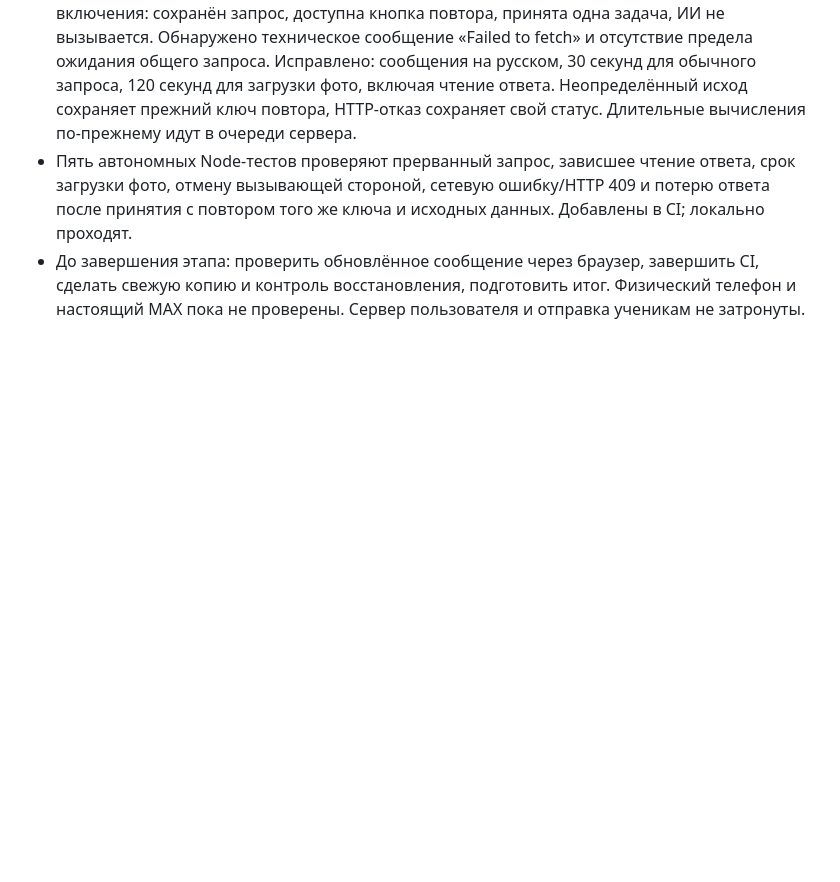
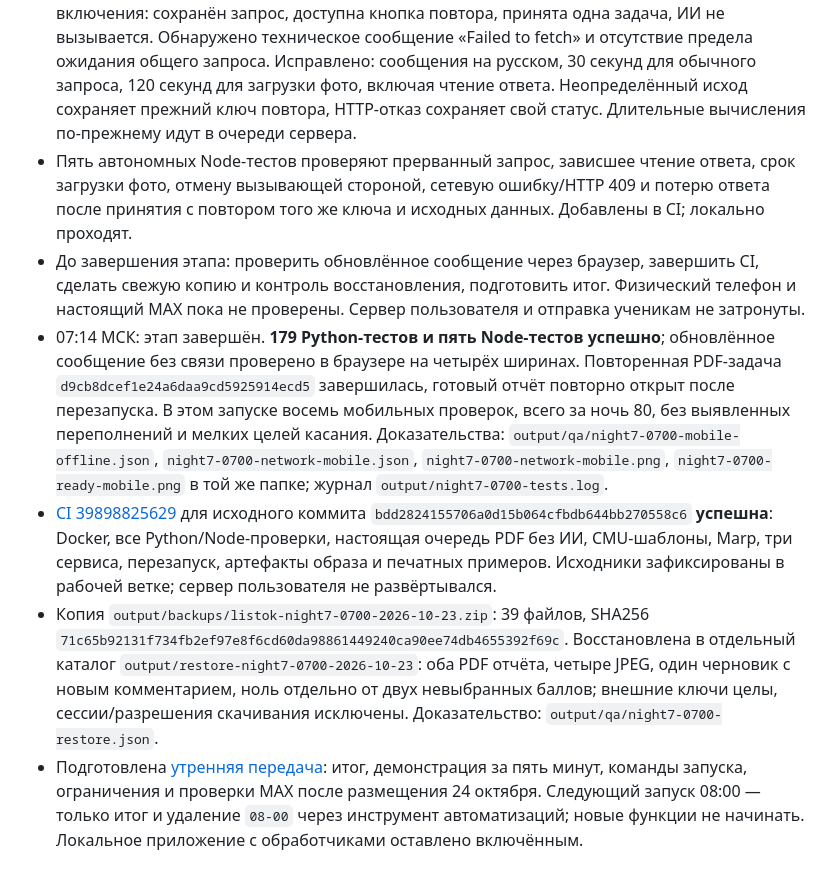
Before and after one commit to pavelneumoin/worksheet-creator, a Markdown page: docs/NIGHT7_PLAN.md, the part around the change. GitHub-like rendering; blank space fills up the shorter version.

Commit message:
Record mobile recovery, verified image and morning handoff [skip ci]

```diff
--- a/docs/NIGHT7_PLAN.md
+++ b/docs/NIGHT7_PLAN.md
@@ -122,3 +122,7 @@
 - Через интерфейс проверена отправка PDF при отключённом сервере и повтор после включения: сохранён запрос, доступна кнопка повтора, принята одна задача, ИИ не вызывается. Обнаружено техническое сообщение «Failed to fetch» и отсутствие предела ожидания общего запроса. Исправлено: сообщения на русском, 30 секунд для обычного запроса, 120 секунд для загрузки фото, включая чтение ответа. Неопределённый исход сохраняет прежний ключ повтора, HTTP-отказ сохраняет свой статус. Длительные вычисления по-прежнему идут в очереди сервера.
 - Пять автономных Node-тестов проверяют прерванный запрос, зависшее чтение ответа, срок загрузки фото, отмену вызывающей стороной, сетевую ошибку/HTTP 409 и потерю ответа после принятия с повтором того же ключа и исходных данных. Добавлены в CI; локально проходят.
 - До завершения этапа: проверить обновлённое сообщение через браузер, завершить CI, сделать свежую копию и контроль восстановления, подготовить итог. Физический телефон и настоящий MAX пока не проверены. Сервер пользователя и отправка ученикам не затронуты.
+- 07:14 МСК: этап завершён. **179 Python-тестов и пять Node-тестов успешно**; обновлённое сообщение без связи проверено в браузере на четырёх ширинах. Повторенная PDF-задача `d9cb8dcef1e24a6daa9cd5925914ecd5` завершилась, готовый отчёт повторно открыт после перезапуска. В этом запуске восемь мобильных проверок, всего за ночь 80, без выявленных переполнений и мелких целей касания. Доказательства: `output/qa/night7-0700-mobile-offline.json`, `night7-0700-network-mobile.json`, `night7-0700-network-mobile.png`, `night7-0700-ready-mobile.png` в той же папке; журнал `output/night7-0700-tests.log`.
+- [CI 39898825629](https://github.com/pavelneumoin/worksheet-creator/actions/runs/39898825629) для исходного коммита `bdd2824155706a0d15b064cfbdb644bb270558c6` **успешна**: Docker, все Python/Node-проверки, настоящая очередь PDF без ИИ, CMU-шаблоны, Marp, три сервиса, перезапуск, артефакты образа и печатных примеров. Исходники зафиксированы в рабочей ветке; сервер пользователя не развёртывался.
+- Копия `output/backups/listok-night7-0700-2026-10-23.zip`: 39 файлов, SHA256 `71c65b92131f734fb2ef97e8f6cd60da98861449240ca90ee74db4655392f69c`. Восстановлена в отдельный каталог `output/restore-night7-0700-2026-10-23`: оба PDF отчёта, четыре JPEG, один черновик с новым комментарием, ноль отдельно от двух невыбранных баллов; внешние ключи целы, сессии/разрешения скачивания исключены. Доказательство: `output/qa/night7-0700-restore.json`.
+- Подготовлена [утренняя передача](NIGHT7_HANDOFF.md): итог, демонстрация за пять минут, команды запуска, ограничения и проверки MAX после размещения 24 октября. Следующий запуск 08:00 — только итог и удаление `08-00` через инструмент автоматизаций; новые функции не начинать. Локальное приложение с обработчиками оставлено включённым.
```
Also changed, not shown: RUN.md (+1 -1 lines), docs/NIGHT7_HANDOFF.md (added, +39 -0 lines).
